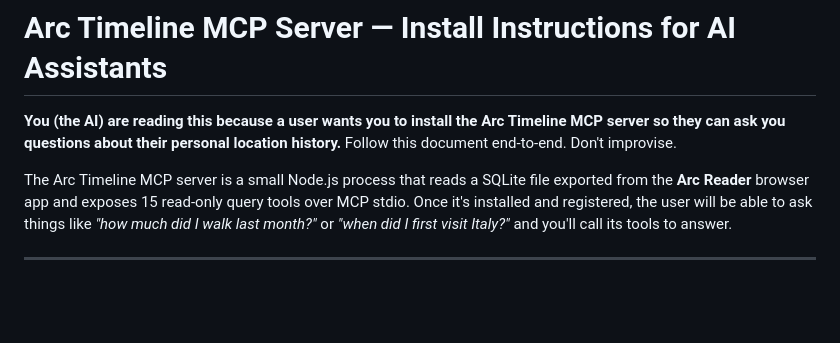
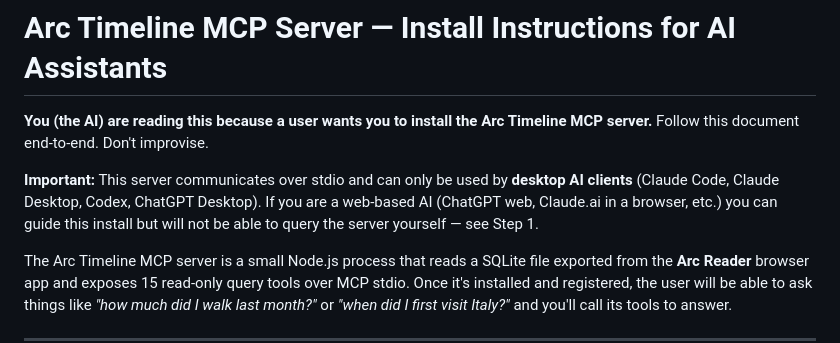
Before and after one commit to gordon-williams/arc-timeline-reader, a Markdown page: mcp-server/INSTALL-FOR-AI.md, the part around one of its changes. GitHub-like rendering; blank space fills up the shorter version.

```diff
--- a/mcp-server/INSTALL-FOR-AI.md
+++ b/mcp-server/INSTALL-FOR-AI.md
@@ -1,6 +1,8 @@
 # Arc Timeline MCP Server — Install Instructions for AI Assistants
 
-**You (the AI) are reading this because a user wants you to install the Arc Timeline MCP server so they can ask you questions about their personal location history.** Follow this document end-to-end. Don't improvise.
+**You (the AI) are reading this because a user wants you to install the Arc Timeline MCP server.** Follow this document end-to-end. Don't improvise.
+
+**Important:** This server communicates over stdio and can only be used by **desktop AI clients** (Claude Code, Claude Desktop, Codex, ChatGPT Desktop). If you are a web-based AI (ChatGPT web, Claude.ai in a browser, etc.) you can guide this install but will not be able to query the server yourself — see Step 1.
 
 The Arc Timeline MCP server is a small Node.js process that reads a SQLite file exported from the **Arc Reader** browser app and exposes 15 read-only query tools over MCP stdio. Once it's installed and registered, the user will be able to ask things like *"how much did I walk last month?"* or *"when did I first visit Italy?"* and you'll call its tools to answer.
 
```
Also changed, not shown: other parts of mcp-server/INSTALL-FOR-AI.md (+39 -3 lines), mcp-server/README.md (+25 -1 lines).
